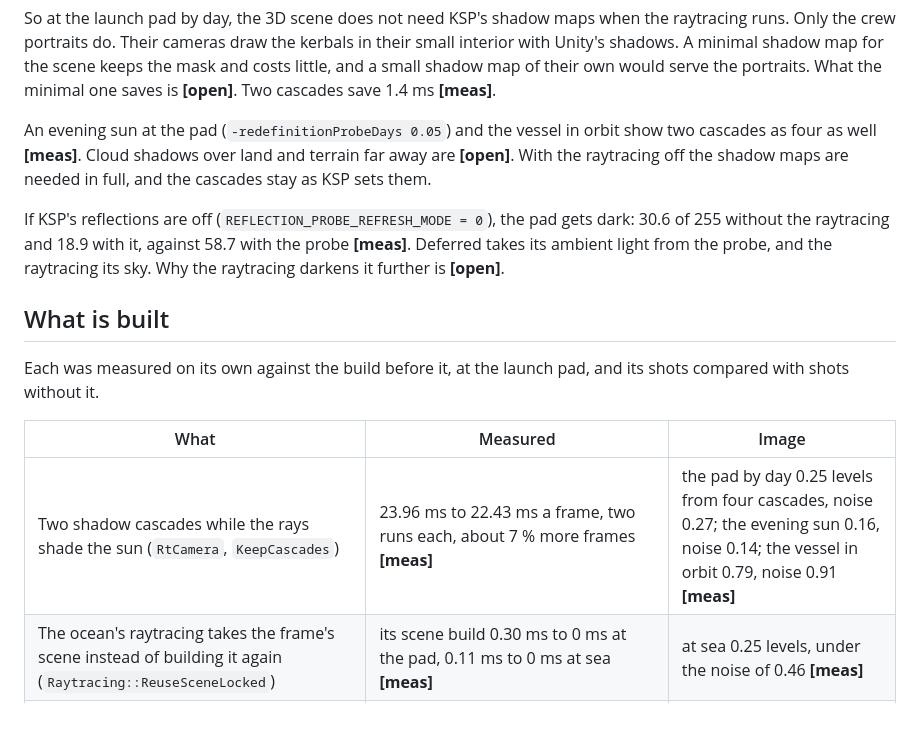
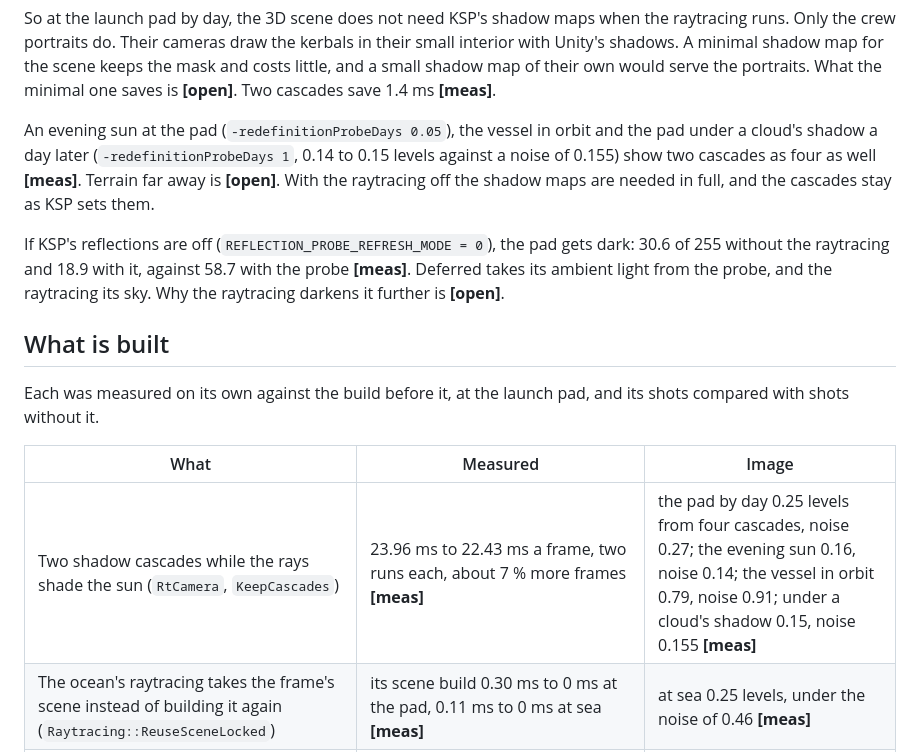
Before and after one commit to CaptainKeyboard/ReDefinition, a Markdown page: docs/development/performance-findings.md, the part around the change. Drawn GitHub-style; blank space fills up the shorter version.

Commit message:
docs: two cascades checked under a cloud's shadow over land as well
Co-Authored-By: Claude Opus 5.5 (1M context) <noreply@anthropic.com>
Claude-Session: https://claude.ai/code/session_01URcTknBGSKBz9iK5euu8Lx

```diff
--- a/docs/development/performance-findings.md
+++ b/docs/development/performance-findings.md
@@ -204,9 +204,10 @@ small interior with Unity's shadows. A minimal shadow map for the scene keeps th
 and costs little, and a small shadow map of their own would serve the portraits. What
 the minimal one saves is **[open]**. Two cascades save 1.4 ms **[meas]**.
 
-An evening sun at the pad (`-redefinitionProbeDays 0.05`) and the vessel in orbit
-show two cascades as four as well **[meas]**. Cloud shadows over land and terrain far
-away are **[open]**. With the raytracing off the shadow maps are needed in full, and
+An evening sun at the pad (`-redefinitionProbeDays 0.05`), the vessel in orbit and the
+pad under a cloud's shadow a day later (`-redefinitionProbeDays 1`, 0.14 to 0.15 levels
+against a noise of 0.155) show two cascades as four as well **[meas]**. Terrain far
+away is **[open]**. With the raytracing off the shadow maps are needed in full, and
 the cascades stay as KSP sets them.
 
 If KSP's reflections are off (`REFLECTION_PROBE_REFRESH_MODE = 0`), the pad gets dark:
@@ -221,7 +222,7 @@ shots compared with shots without it.
 
 | What | Measured | Image |
 |---|---|---|
-| Two shadow cascades while the rays shade the sun (`RtCamera`, `KeepCascades`) | 23.96 ms to 22.43 ms a frame, two runs each, about 7 % more frames **[meas]** | the pad by day 0.25 levels from four cascades, noise 0.27; the evening sun 0.16, noise 0.14; the vessel in orbit 0.79, noise 0.91 **[meas]** |
+| Two shadow cascades while the rays shade the sun (`RtCamera`, `KeepCascades`) | 23.96 ms to 22.43 ms a frame, two runs each, about 7 % more frames **[meas]** | the pad by day 0.25 levels from four cascades, noise 0.27; the evening sun 0.16, noise 0.14; the vessel in orbit 0.79, noise 0.91; under a cloud's shadow 0.15, noise 0.155 **[meas]** |
 | The ocean's raytracing takes the frame's scene instead of building it again (`Raytracing::ReuseSceneLocked`) | its scene build 0.30 ms to 0 ms at the pad, 0.11 ms to 0 ms at sea **[meas]** | at sea 0.25 levels, under the noise of 0.46 **[meas]** |
 | New meshes read and handed over at most 2 ms a frame (`RtScene`, `UploadBudgetMs`) | the flight's first seconds: `RtCamera.OnPreCull` at most 107.6 ms to 26.3 ms; the proxy's largest mesh build 190 ms to 240 ms to 42 ms **[meas]** | 0.27 levels after the scene settled, the noise **[meas]** |
 | The space centre's lawns collected a few milliseconds a frame, their masks kept (`KscGrass.CollectLawns`) | the second map in flight: 71 ms to 15 ms of the main thread, its largest step 42 ms to 7.5 ms **[meas]** | 0.22 levels, under the noise **[meas]** |
```
